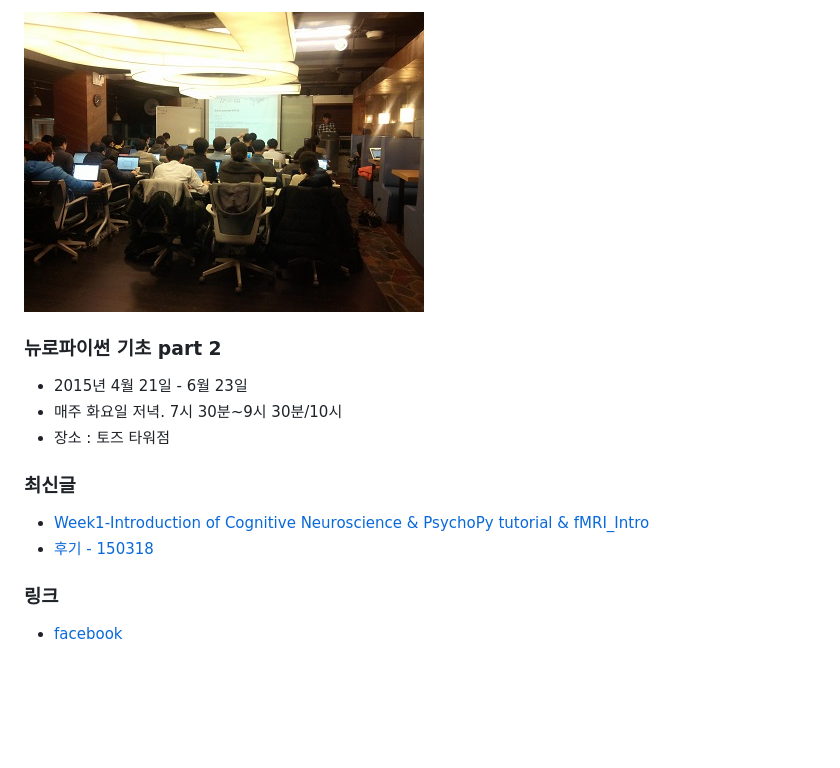
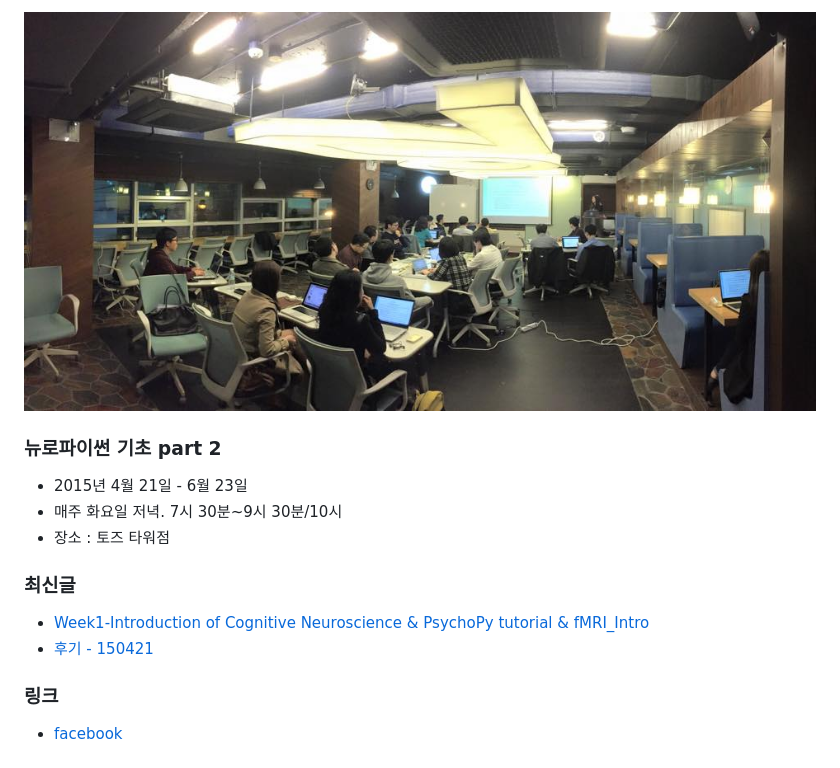
Before and after one commit to biospin/neuropy, a Markdown page: index.md, the part around the change. GitHub-like rendering; pictures changed too: doc/img/d150421.jpg (added); blank space fills up the shorter version.

```diff
--- a/index.md
+++ b/index.md
@@ -1,4 +1,4 @@
-![대문](doc/img/d150303.jpg)
+![대문](doc/img/d150421.jpg)
 
 ### 뉴로파이썬 기초 part 2
 - 2015년 4월 21일 - 6월 23일
@@ -7,7 +7,7 @@
 
 ### 최신글
 - [Week1-Introduction of Cognitive Neuroscience & PsychoPy tutorial & fMRI_Intro ](doc/part2/study01/d01.md)
-- [후기 - 150318](doc/afterSchool.md)
+- [후기 - 150421](doc/afterSchool.md)
 
 ### 링크
 - [facebook ](https://www.facebook.com/notes/%EB%B0%94%EC%9D%B4%EC%98%A4%EC%8A%A4%ED%95%80/%ED%8C%8C%EC%9D%B4%EC%8D%AC%EC%9D%84-%EC%9D%B4%EC%9A%A9%ED%95%9C-bioinformatics-%EA%B8%B0%EC%B4%88/566279330148620)
```
